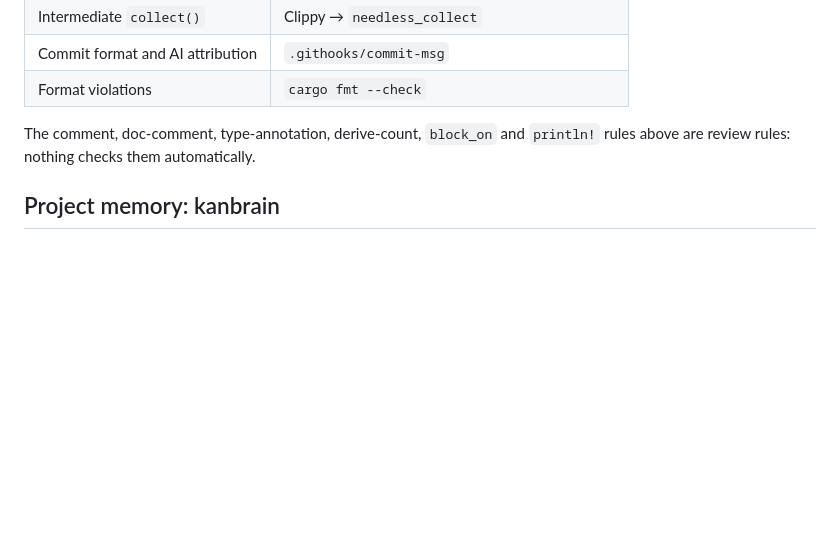
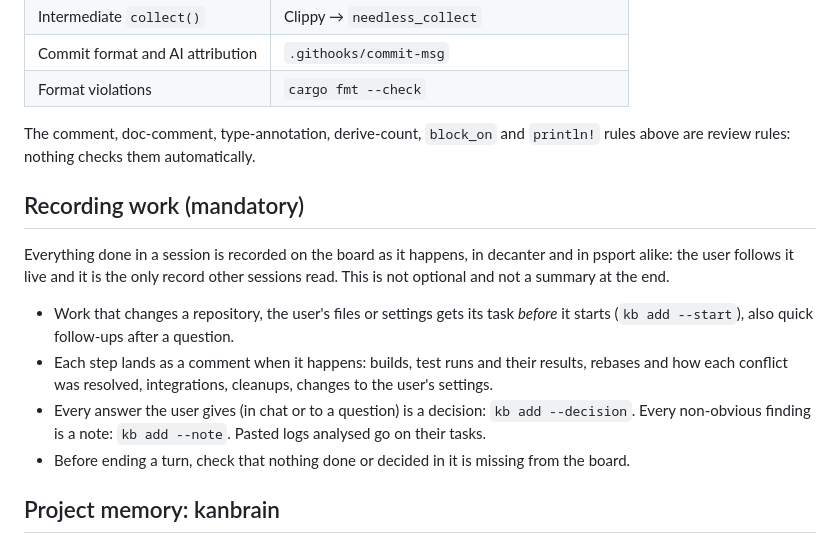
Before and after one commit to yerasuu/decanter, a Markdown page: CLAUDE.md, the part around one of its changes. Rendered like a GitHub page; blank space fills up the shorter version.

Commit message:
docs(workflow): require recording all work on the kanbrain board

```diff
--- a/CLAUDE.md
+++ b/CLAUDE.md
@@ -232,3 +232,17 @@ no existing tag fits, and record it here.
 The comment, doc-comment, type-annotation, derive-count, `block_on` and `println!` rules above are
 review rules: nothing checks them automatically.
 
+## Recording work (mandatory)
+
+Everything done in a session is recorded on the board as it happens, in decanter and in psport
+alike: the user follows it live and it is the only record other sessions read. This is not
+optional and not a summary at the end.
+
+- Work that changes a repository, the user's files or settings gets its task *before* it starts
+  (`kb add --start`), also quick follow-ups after a question.
+- Each step lands as a comment when it happens: builds, test runs and their results, rebases and
+  how each conflict was resolved, integrations, cleanups, changes to the user's settings.
+- Every answer the user gives (in chat or to a question) is a decision: `kb add --decision`.
+  Every non-obvious finding is a note: `kb add --note`. Pasted logs analysed go on their tasks.
+- Before ending a turn, check that nothing done or decided in it is missing from the board.
+
```
Also changed, not shown: other parts of CLAUDE.md (+1 -0 lines).
